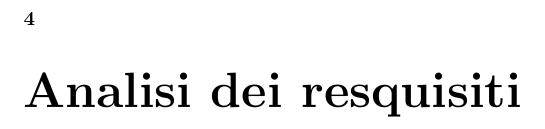
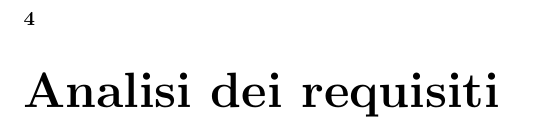
Before and after one commit to diego-tag/Gestionale-eventi-con-codici-QR, a LaTeX document (relazione/Relazione.tex): part of page 6 of 8, cut so that both start at the same text. Compiled offline with pdfLaTeX.

Commit message:
Fix typo in relazione latex

```diff
--- a/relazione/Relazione.tex
+++ b/relazione/Relazione.tex
@@ -36,7 +36,7 @@
 
 	\chapter{Gestione dei requisiti}
 
-	\chapter{Analisi dei resquisiti}
+	\chapter{Analisi dei requisiti}
 
 	\chapter{Progettazione}
 
```
Also changed, not shown: relazione/Relazione.pdf, 4 other files.
